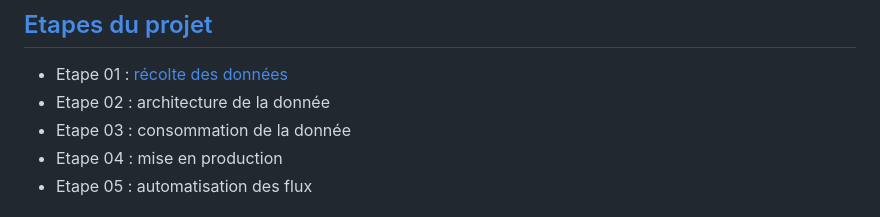
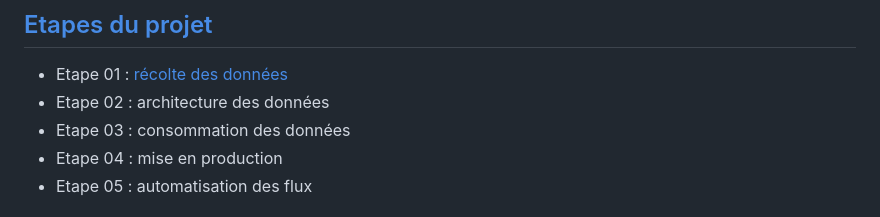
Before and after one commit to dte-thierry/prj_ECOBALYSE, a Markdown page: README.md, the part around the change. Rendered like a GitHub page.

```diff
--- a/README.md
+++ b/README.md
@@ -99,8 +99,8 @@ DataFrame, fichiers 'log' et 'json' créés avec succès, manuellement.
 
 ## <a name="tdm-04" />[Etapes du projet](#debut)
 - Etape 01 : [récolte des données](notebooks/PRJ-ECOBALYSE-01-WEB_SCRAPING1_v0-20.ipynb)
-- Etape 02 : architecture de la donnée
-- Etape 03 : consommation de la donnée
+- Etape 02 : architecture des données
+- Etape 03 : consommation des données
 - Etape 04 : mise en production
 - Etape 05 : automatisation des flux
 
```
